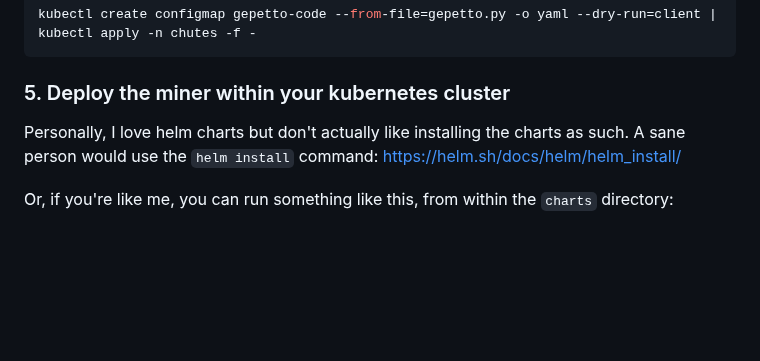
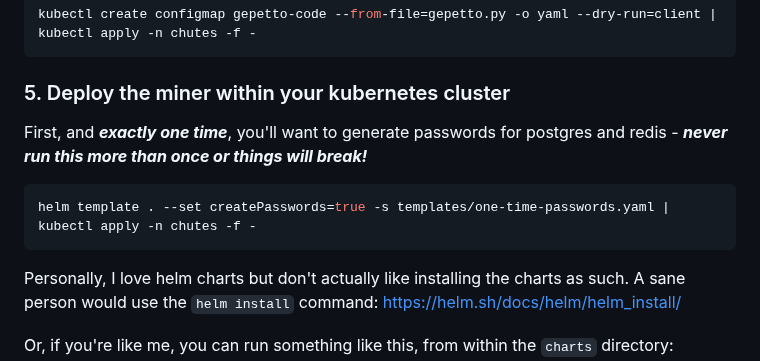
Before and after one commit to wuxin4692/chutes-miner-china, a Markdown page: README.md, the part around the change. GitHub-like rendering; blank space fills up the shorter version.

````diff
--- a/README.md
+++ b/README.md
@@ -251,6 +251,11 @@ kubectl create configmap gepetto-code --from-file=gepetto.py -o yaml --dry-run=c
 
 ### 5. Deploy the miner within your kubernetes cluster
 
+First, and __*exactly one time*__, you'll want to generate passwords for postgres and redis - __*never run this more than once or things will break!*__
+```bash
+helm template . --set createPasswords=true -s templates/one-time-passwords.yaml | kubectl apply -n chutes -f -
+```
+
 Personally, I love helm charts but don't actually like installing the charts as such.  A sane person would use the `helm install` command: https://helm.sh/docs/helm/helm_install/
 
 Or, if you're like me, you can run something like this, from within the `charts` directory:
````
